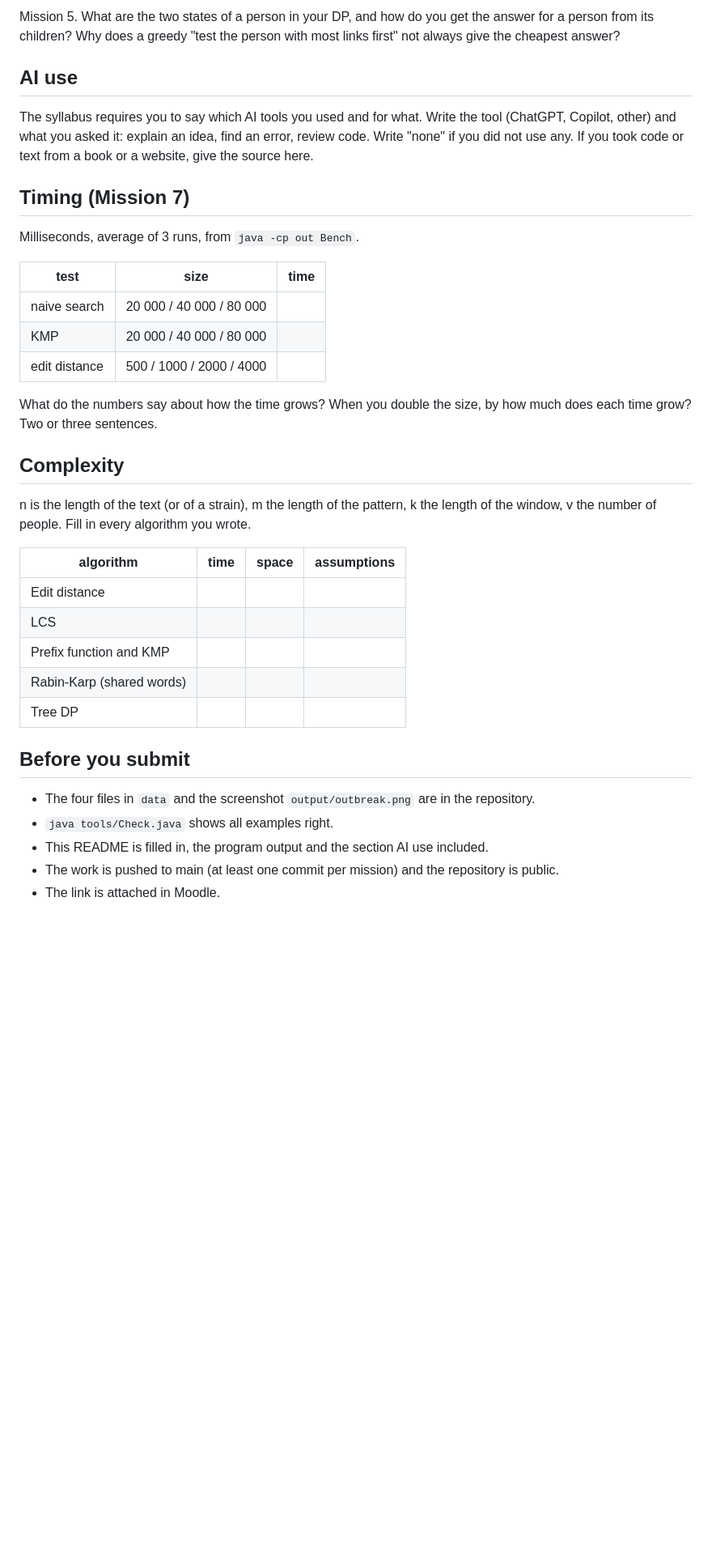
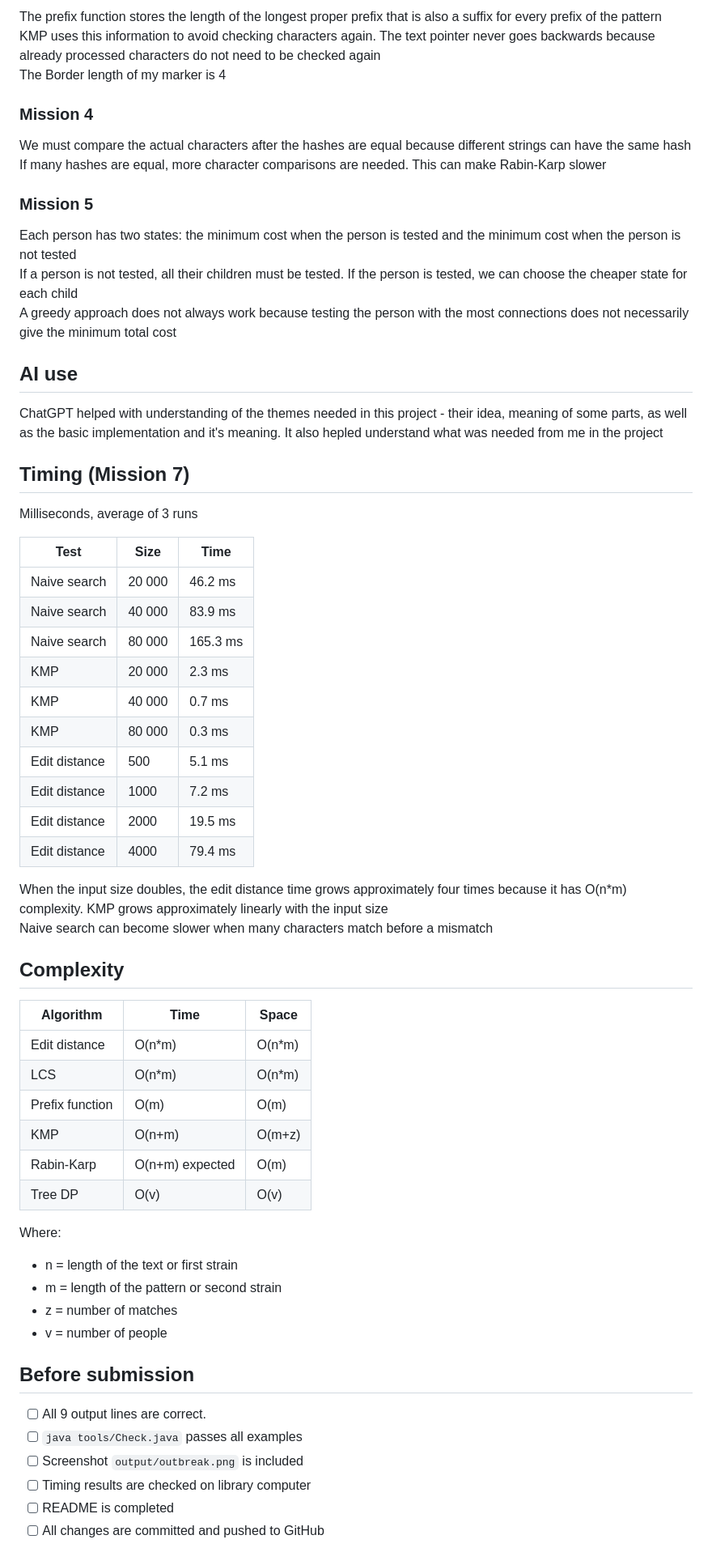
Before and after one commit to AAnuarR07/DAA-As4, a Markdown page: README.md, the part around one of its changes. Shown at 81% size. Rendered like a GitHub page; blank space fills up the shorter version.

Commit message:
Filled the README.md, answered questions, included a screenshot, and put in a Bench.java result

```diff
--- a/README.md
+++ b/README.md
@@ -38,38 +40,65 @@ Mission 4. Why must you compare the letters after the hashes are equal? What hap
 
-Mission 5. What are the two states of a person in your DP, and how do you get the answer for a person from its children? Why does a greedy "test the person with most links first" not always give the cheapest answer?
+The prefix function stores the length of the longest proper prefix that is also a suffix for every prefix of the pattern
+KMP uses this information to avoid checking characters again. The text pointer never goes backwards because already processed characters do not need to be checked again
+The Border length of my marker is 4
+
+### Mission 4
+
+We must compare the actual characters after the hashes are equal because different strings can have the same hash
+If many hashes are equal, more character comparisons are needed. This can make Rabin-Karp slower
+
+### Mission 5
+
+Each person has two states: the minimum cost when the person is tested and the minimum cost when the person is not tested
+If a person is not tested, all their children must be tested. If the person is tested, we can choose the cheaper state for each child
+A greedy approach does not always work because testing the person with the most connections does not necessarily give the minimum total cost
 
 ## AI use
 
-The syllabus requires you to say which AI tools you used and for what. Write the tool (ChatGPT, Copilot, other) and what you asked it: explain an idea, find an error, review code. Write "none" if you did not use any. If you took code or text from a book or a website, give the source here.
+ChatGPT helped with understanding of the themes needed in this project - their idea, meaning of some parts, as well as the basic implementation and it's meaning. It also hepled understand what was needed from me in the project
 
 ## Timing (Mission 7)
 
-Milliseconds, average of 3 runs, from `java -cp out Bench`.
+Milliseconds, average of 3 runs
 
-| test | size | time |
+| Test | Size | Time |
 |---|---|---|
-| naive search | 20 000 / 40 000 / 80 000 | |
-| KMP | 20 000 / 40 000 / 80 000 | |
-| edit distance | 500 / 1000 / 2000 / 4000 | |
+| Naive search | 20 000 | 46.2 ms |
+| Naive search | 40 000 | 83.9 ms |
+| Naive search | 80 000 | 165.3 ms |
+| KMP | 20 000 | 2.3 ms |
+| KMP | 40 000 | 0.7 ms |
+| KMP | 80 000 | 0.3 ms |
+| Edit distance | 500 | 5.1 ms |
+| Edit distance | 1000 | 7.2 ms |
+| Edit distance | 2000 | 19.5 ms |
+| Edit distance | 4000 | 79.4 ms |
 
-What do the numbers say about how the time grows? When you double the size, by how much does each time grow? Two or three sentences.
+When the input size doubles, the edit distance time grows approximately four times because it has O(n*m) complexity. KMP grows approximately linearly with the input size
+Naive search can become slower when many characters match before a mismatch
 
 ## Complexity
 
-n is the length of the text (or of a strain), m the length of the pattern, k the length of the window, v the number of people. Fill in every algorithm you wrote.
+| Algorithm | Time | Space |
+|---|---|---|
+| Edit distance | O(n*m) | O(n*m) |
+| LCS | O(n*m) | O(n*m) |
+| Prefix function | O(m) | O(m) |
+| KMP | O(n+m) | O(m+z) |
+| Rabin-Karp | O(n+m) expected | O(m) |
+| Tree DP | O(v) | O(v) |
 
-| algorithm | time | space | assumptions |
-|---|---|---|---|
-| Edit distance | | | |
-| LCS | | | |
-| Prefix function and KMP | | | |
-| Rabin-Karp (shared words) | | | |
-| Tree DP | | | |
+Where:
+- n = length of the text or first strain
+- m = length of the pattern or second strain
+- z = number of matches
+- v = number of people
 
-## Before you submit
+## Before submission
 
-- The four files in `data` and the screenshot `output/outbreak.png` are in the repository.
-- `java tools/Check.java` shows all examples right.
-- This README is filled in, the program output and the section AI use included.
-- The work is pushed to main (at least one commit per mission) and the repository is public.
-- The link is attached in Moodle.
+- [ ] All 9 output lines are correct.
+- [ ] `java tools/Check.java` passes all examples
+- [ ] Screenshot `output/outbreak.png` is included
+- [ ] Timing results are checked on library computer
+- [ ] README is completed
+- [ ] All changes are committed and pushed to GitHub
```
Also changed, not shown: other parts of README.md (+20 -18 lines), output/outbreak.png (added), 1 other file.
